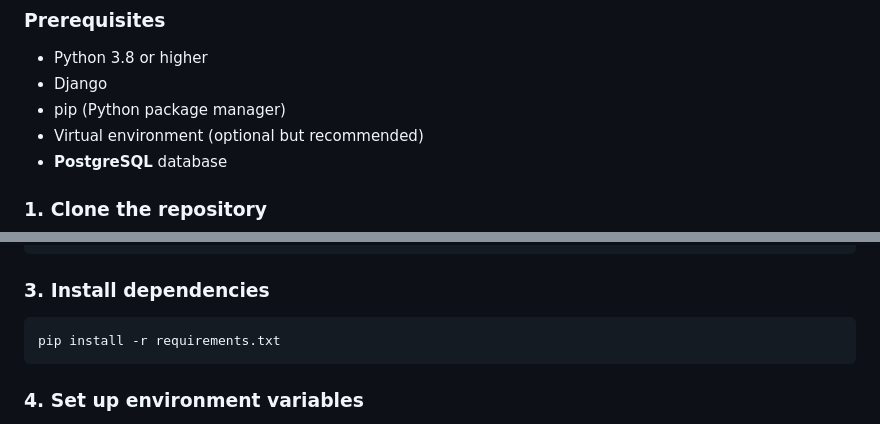
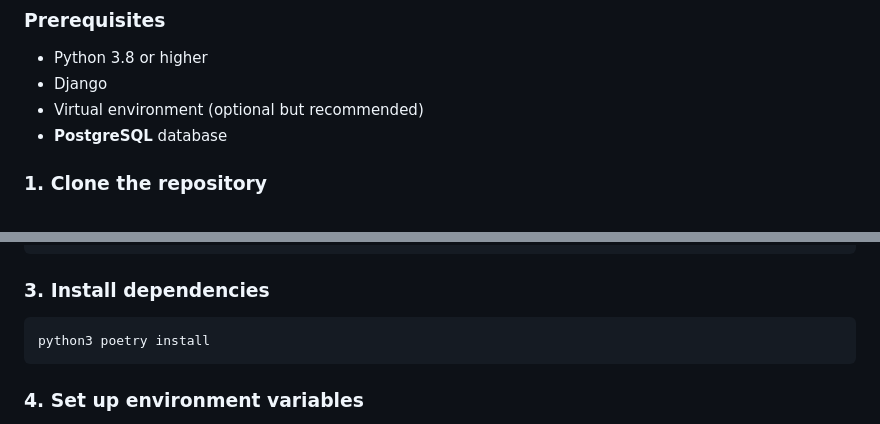
Before and after one commit to Rehina1010/ad_campaign_project-Django-, a Markdown page: README.md, 2 parts joined by grey strips. Drawn GitHub-style.

````diff
--- a/README.md
+++ b/README.md
@@ -68,7 +68,6 @@ The main purpose of **Ad Campaign Manager** is to help users create and improve
 
 - Python 3.8 or higher
 - Django
-- pip (Python package manager)
 - Virtual environment (optional but recommended)
 - **PostgreSQL** database
 
@@ -88,7 +86,7 @@
 ### 3. Install dependencies
 
 ```bash
-pip install -r requirements.txt
+python3 poetry install
 ```
 
 ### 4. Set up environment variables
````
Also changed, not shown: other parts of README.md (+1 -2 lines).
